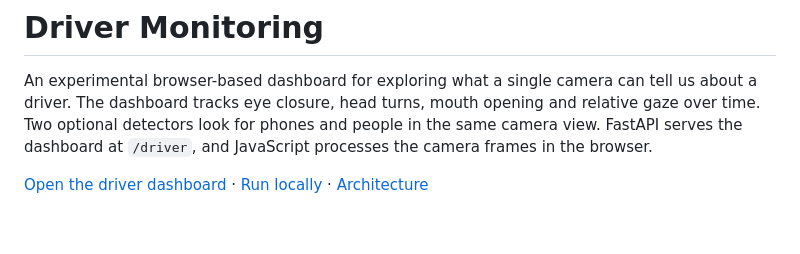
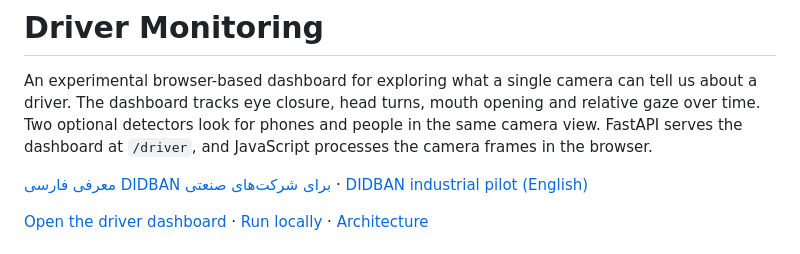
Before and after one commit to arianharashchi-lang/FacialEmotionAI, a Markdown page: README.md, the part around the change. GitHub-like rendering; blank space fills up the shorter version.

Commit message:
docs: link Persian and English DIDBAN landing pages from README

```diff
--- a/README.md
+++ b/README.md
@@ -1,6 +1,8 @@
 # Driver Monitoring
 
 An experimental browser-based dashboard for exploring what a single camera can tell us about a driver. The dashboard tracks eye closure, head turns, mouth opening and relative gaze over time. Two optional detectors look for phones and people in the same camera view. FastAPI serves the dashboard at `/driver`, and JavaScript processes the camera frames in the browser.
+
+[معرفی فارسی DIDBAN برای شرکت‌های صنعتی](docs/didban-iran.html) · [DIDBAN industrial pilot (English)](docs/didban-industrial-pilot.html)
 
 [Open the driver dashboard](https://facialemotionai-web.onrender.com/driver) · [Run locally](#run-the-driver-dashboard-locally) · [Architecture](#how-the-dashboard-works)
 
```
